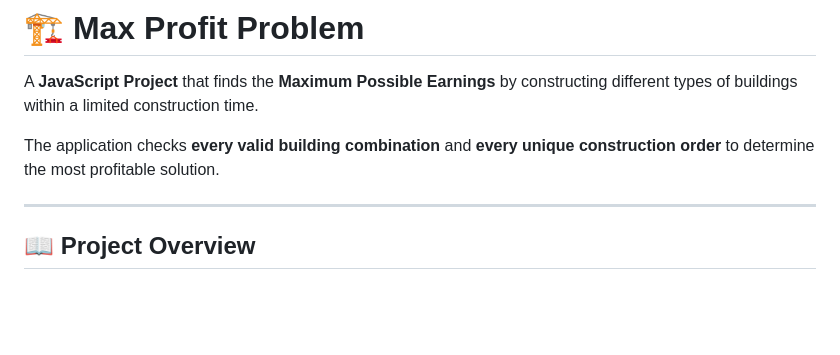
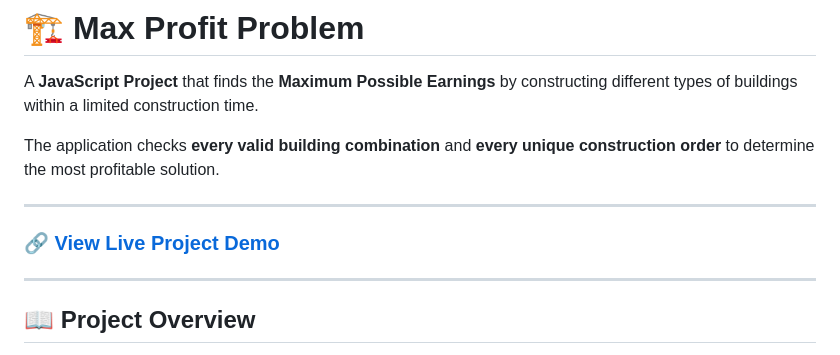
Before and after one commit to DineshBabu-Git/Maximum_Profit_Problem_Task, a Markdown page: README.md, the part around one of its changes. Rendered like a GitHub page; blank space fills up the shorter version.

Commit message:
Update live deployed project link

```diff
--- a/README.md
+++ b/README.md
@@ -3,6 +3,10 @@
 A **JavaScript Project** that finds the **Maximum Possible Earnings** by constructing different types of buildings within a limited construction time.
 
 The application checks **every valid building combination** and **every unique construction order** to determine the most profitable solution.
+
+---
+
+### 🔗 [View Live Project Demo](https://maximum-profit-problem.netlify.app)
 
 ---
 
```
Also changed, not shown: other parts of README.md (+11 -11 lines).
